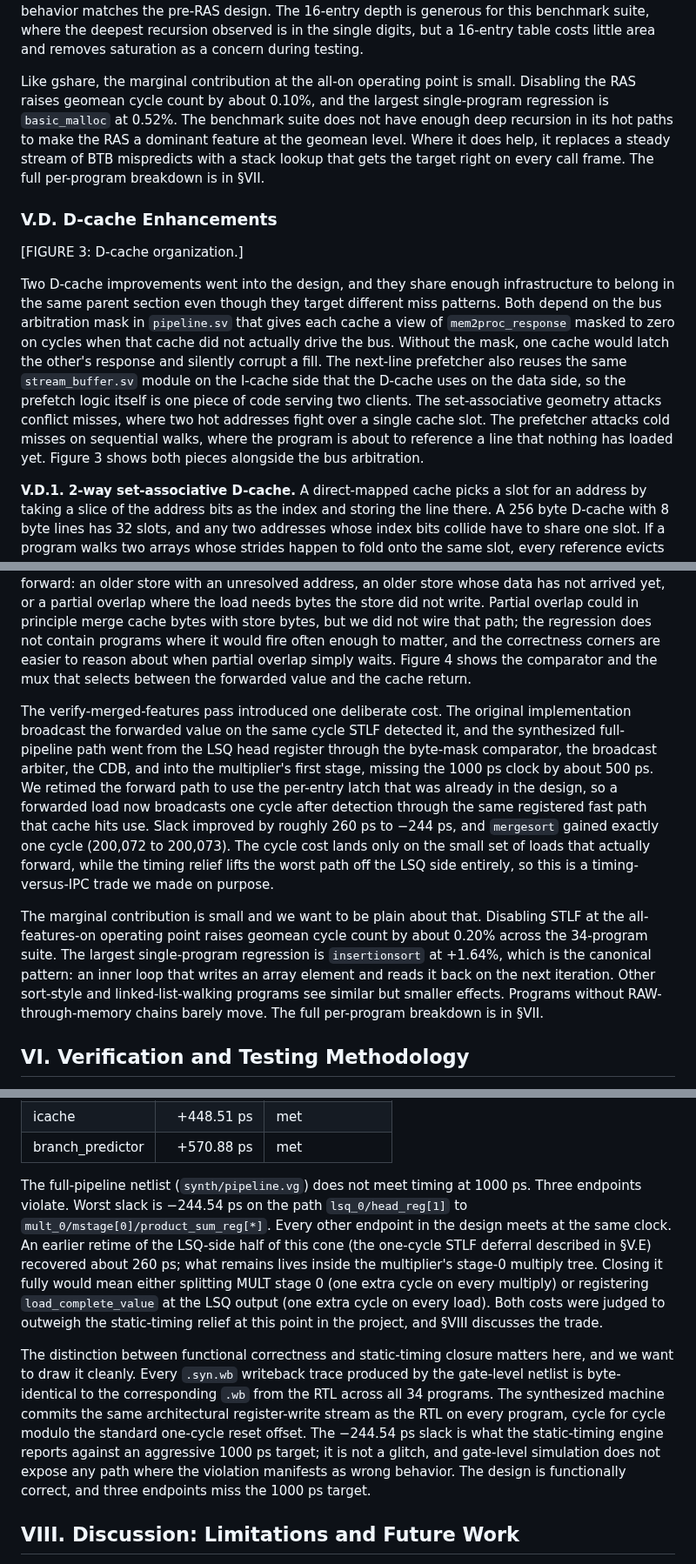
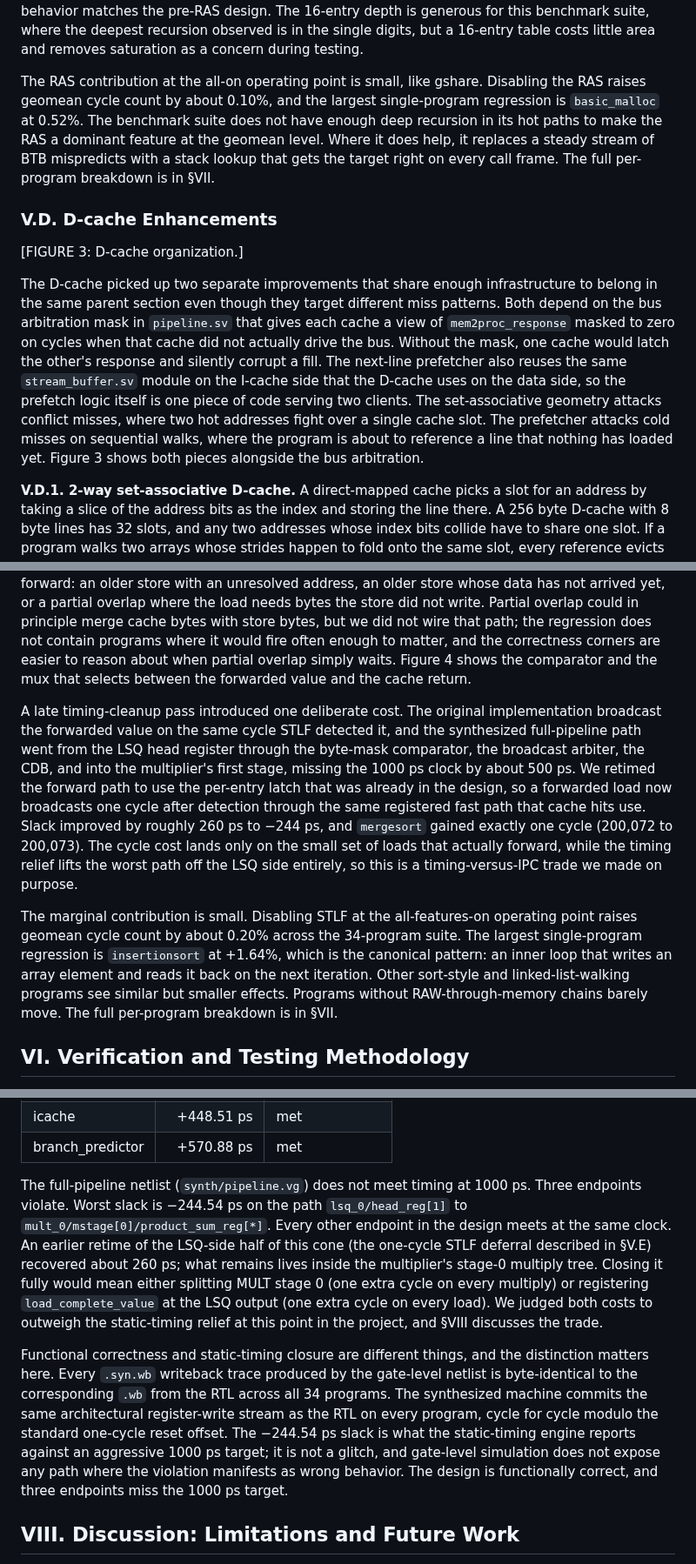
Before and after one commit to nyavana/4340-p4, a Markdown page: doc/final-report/draft.md, 3 parts joined by grey strips. Shown at 87% size. Drawn GitHub-style.

Commit message:
humanize whole final-report draft

```diff
--- a/doc/final-report/draft.md
+++ b/doc/final-report/draft.md
@@ -126,13 +126,13 @@ The marginal contribution at the all-features-on operating point is small. Disab
 
 The Return Address Stack is a 16-entry hardware stack that tracks call sites the way software tracks them. When the front end sees a JAL that writes to the link register, the next-PC of that JAL is pushed. When the front end sees a return-shaped JALR (`x0, ra, 0`), the top of the stack supplies the predicted target and the entry is popped. On returns, the RAS overrides the BTB; when the stack is empty, the override does not fire and the predictor falls back to the BTB, so cold-start behavior matches the pre-RAS design. The 16-entry depth is generous for this benchmark suite, where the deepest recursion observed is in the single digits, but a 16-entry table costs little area and removes saturation as a concern during testing.
 
-Like gshare, the marginal contribution at the all-on operating point is small. Disabling the RAS raises geomean cycle count by about 0.10%, and the largest single-program regression is `basic_malloc` at 0.52%. The benchmark suite does not have enough deep recursion in its hot paths to make the RAS a dominant feature at the geomean level. Where it does help, it replaces a steady stream of BTB mispredicts with a stack lookup that gets the target right on every call frame. The full per-program breakdown is in §VII.
+The RAS contribution at the all-on operating point is small, like gshare. Disabling the RAS raises geomean cycle count by about 0.10%, and the largest single-program regression is `basic_malloc` at 0.52%. The benchmark suite does not have enough deep recursion in its hot paths to make the RAS a dominant feature at the geomean level. Where it does help, it replaces a steady stream of BTB mispredicts with a stack lookup that gets the target right on every call frame. The full per-program breakdown is in §VII.
 
 ### V.D. D-cache Enhancements
 
 [FIGURE 3: D-cache organization.]
 
-Two D-cache improvements went into the design, and they share enough infrastructure to belong in the same parent section even though they target different miss patterns. Both depend on the bus arbitration mask in `pipeline.sv` that gives each cache a view of `mem2proc_response` masked to zero on cycles when that cache did not actually drive the bus. Without the mask, one cache would latch the other's response and silently corrupt a fill. The next-line prefetcher also reuses the same `stream_buffer.sv` module on the I-cache side that the D-cache uses on the data side, so the prefetch logic itself is one piece of code serving two clients. The set-associative geometry attacks conflict misses, where two hot addresses fight over a single cache slot. The prefetcher attacks cold misses on sequential walks, where the program is about to reference a line that nothing has loaded yet. Figure 3 shows both pieces alongside the bus arbitration.
+The D-cache picked up two separate improvements that share enough infrastructure to belong in the same parent section even though they target different miss patterns. Both depend on the bus arbitration mask in `pipeline.sv` that gives each cache a view of `mem2proc_response` masked to zero on cycles when that cache did not actually drive the bus. Without the mask, one cache would latch the other's response and silently corrupt a fill. The next-line prefetcher also reuses the same `stream_buffer.sv` module on the I-cache side that the D-cache uses on the data side, so the prefetch logic itself is one piece of code serving two clients. The set-associative geometry attacks conflict misses, where two hot addresses fight over a single cache slot. The prefetcher attacks cold misses on sequential walks, where the program is about to reference a line that nothing has loaded yet. Figure 3 shows both pieces alongside the bus arbitration.
 
 **V.D.1. 2-way set-associative D-cache.** A direct-mapped cache picks a slot for an address by taking a slice of the address bits as the index and storing the line there. A 256 byte D-cache with 8 byte lines has 32 slots, and any two addresses whose index bits collide have to share one slot. If a program walks two arrays whose strides happen to fold onto the same slot, every reference evicts the other one even though the rest of the cache is sitting empty. Sort-style inner loops do this regularly: an array element, a loop counter, and a comparison key all touching memory in the same iteration.
 
@@ -158,9 +158,9 @@ A load that asks for an address an older store has just written should not have
 
 Store-to-Load Forwarding (STLF) handles the easy case directly. When a load reaches the head of the LSQ, the queue compares its address against every older un-committed store on the same 8-byte line. If the most recent matching store fully covers the load's byte range and its data is already known, the load completes in one cycle out of the LSQ and the cache never sees the request. The order walk runs from oldest to youngest so the load always sees the right store, even if a younger store on the same line would also match. Anything that breaks the chain blocks the forward: an older store with an unresolved address, an older store whose data has not arrived yet, or a partial overlap where the load needs bytes the store did not write. Partial overlap could in principle merge cache bytes with store bytes, but we did not wire that path; the regression does not contain programs where it would fire often enough to matter, and the correctness corners are easier to reason about when partial overlap simply waits. Figure 4 shows the comparator and the mux that selects between the forwarded value and the cache return.
 
-The verify-merged-features pass introduced one deliberate cost. The original implementation broadcast the forwarded value on the same cycle STLF detected it, and the synthesized full-pipeline path went from the LSQ head register through the byte-mask comparator, the broadcast arbiter, the CDB, and into the multiplier's first stage, missing the 1000 ps clock by about 500 ps. We retimed the forward path to use the per-entry latch that was already in the design, so a forwarded load now broadcasts one cycle after detection through the same registered fast path that cache hits use. Slack improved by roughly 260 ps to −244 ps, and `mergesort` gained exactly one cycle (200,072 to 200,073). The cycle cost lands only on the small set of loads that actually forward, while the timing relief lifts the worst path off the LSQ side entirely, so this is a timing-versus-IPC trade we made on purpose.
+A late timing-cleanup pass introduced one deliberate cost. The original implementation broadcast the forwarded value on the same cycle STLF detected it, and the synthesized full-pipeline path went from the LSQ head register through the byte-mask comparator, the broadcast arbiter, the CDB, and into the multiplier's first stage, missing the 1000 ps clock by about 500 ps. We retimed the forward path to use the per-entry latch that was already in the design, so a forwarded load now broadcasts one cycle after detection through the same registered fast path that cache hits use. Slack improved by roughly 260 ps to −244 ps, and `mergesort` gained exactly one cycle (200,072 to 200,073). The cycle cost lands only on the small set of loads that actually forward, while the timing relief lifts the worst path off the LSQ side entirely, so this is a timing-versus-IPC trade we made on purpose.
 
-The marginal contribution is small and we want to be plain about that. Disabling STLF at the all-features-on operating point raises geomean cycle count by about 0.20% across the 34-program suite. The largest single-program regression is `insertionsort` at +1.64%, which is the canonical pattern: an inner loop that writes an array element and reads it back on the next iteration. Other sort-style and linked-list-walking programs see similar but smaller effects. Programs without RAW-through-memory chains barely move. The full per-program breakdown is in §VII.
+The marginal contribution is small. Disabling STLF at the all-features-on operating point raises geomean cycle count by about 0.20% across the 34-program suite. The largest single-program regression is `insertionsort` at +1.64%, which is the canonical pattern: an inner loop that writes an array element and reads it back on the next iteration. Other sort-style and linked-list-walking programs see similar but smaller effects. Programs without RAW-through-memory chains barely move. The full per-program breakdown is in §VII.
 
 ## VI. Verification and Testing Methodology
 
@@ -279,9 +279,9 @@ TABLE V. Per-module synthesis slack at the 1000 ps clock. All seven module-level
 | icache | +448.51 ps | met |
 | branch_predictor | +570.88 ps | met |
 
-The full-pipeline netlist (`synth/pipeline.vg`) does not meet timing at 1000 ps. Three endpoints violate. Worst slack is −244.54 ps on the path `lsq_0/head_reg[1]` to `mult_0/mstage[0]/product_sum_reg[*]`. Every other endpoint in the design meets at the same clock. An earlier retime of the LSQ-side half of this cone (the one-cycle STLF deferral described in §V.E) recovered about 260 ps; what remains lives inside the multiplier's stage-0 multiply tree. Closing it fully would mean either splitting MULT stage 0 (one extra cycle on every multiply) or registering `load_complete_value` at the LSQ output (one extra cycle on every load). Both costs were judged to outweigh the static-timing relief at this point in the project, and §VIII discusses the trade.
+The full-pipeline netlist (`synth/pipeline.vg`) does not meet timing at 1000 ps. Three endpoints violate. Worst slack is −244.54 ps on the path `lsq_0/head_reg[1]` to `mult_0/mstage[0]/product_sum_reg[*]`. Every other endpoint in the design meets at the same clock. An earlier retime of the LSQ-side half of this cone (the one-cycle STLF deferral described in §V.E) recovered about 260 ps; what remains lives inside the multiplier's stage-0 multiply tree. Closing it fully would mean either splitting MULT stage 0 (one extra cycle on every multiply) or registering `load_complete_value` at the LSQ output (one extra cycle on every load). We judged both costs to outweigh the static-timing relief at this point in the project, and §VIII discusses the trade.
 
-The distinction between functional correctness and static-timing closure matters here, and we want to draw it cleanly. Every `.syn.wb` writeback trace produced by the gate-level netlist is byte-identical to the corresponding `.wb` from the RTL across all 34 programs. The synthesized machine commits the same architectural register-write stream as the RTL on every program, cycle for cycle modulo the standard one-cycle reset offset. The −244.54 ps slack is what the static-timing engine reports against an aggressive 1000 ps target; it is not a glitch, and gate-level simulation does not expose any path where the violation manifests as wrong behavior. The design is functionally correct, and three endpoints miss the 1000 ps target.
+Functional correctness and static-timing closure are different things, and the distinction matters here. Every `.syn.wb` writeback trace produced by the gate-level netlist is byte-identical to the corresponding `.wb` from the RTL across all 34 programs. The synthesized machine commits the same architectural register-write stream as the RTL on every program, cycle for cycle modulo the standard one-cycle reset offset. The −244.54 ps slack is what the static-timing engine reports against an aggressive 1000 ps target; it is not a glitch, and gate-level simulation does not expose any path where the violation manifests as wrong behavior. The design is functionally correct, and three endpoints miss the 1000 ps target.
 
 ## VIII. Discussion: Limitations and Future Work
 
```
Also changed, not shown: other parts of doc/final-report/draft.md (+6 -6 lines).
